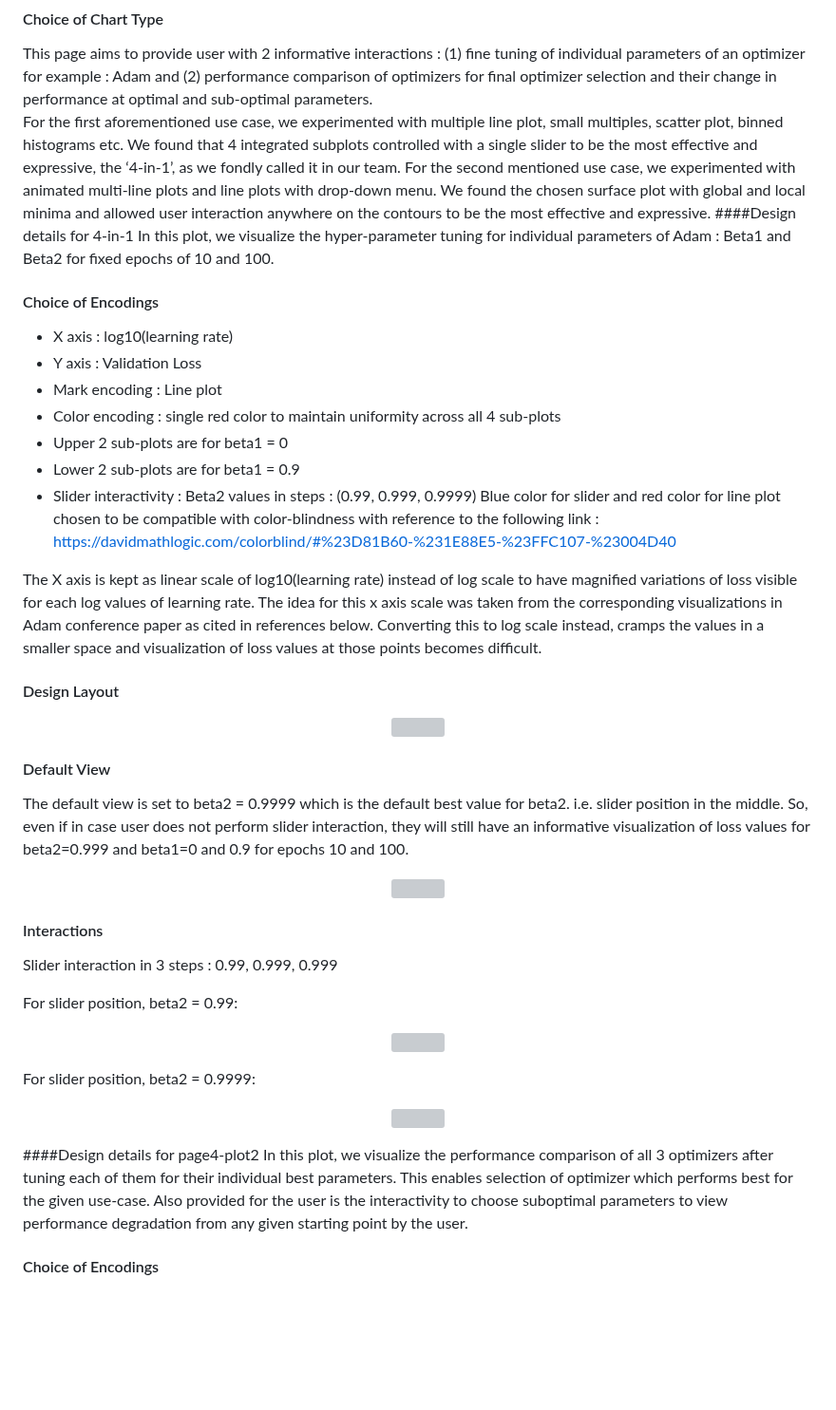
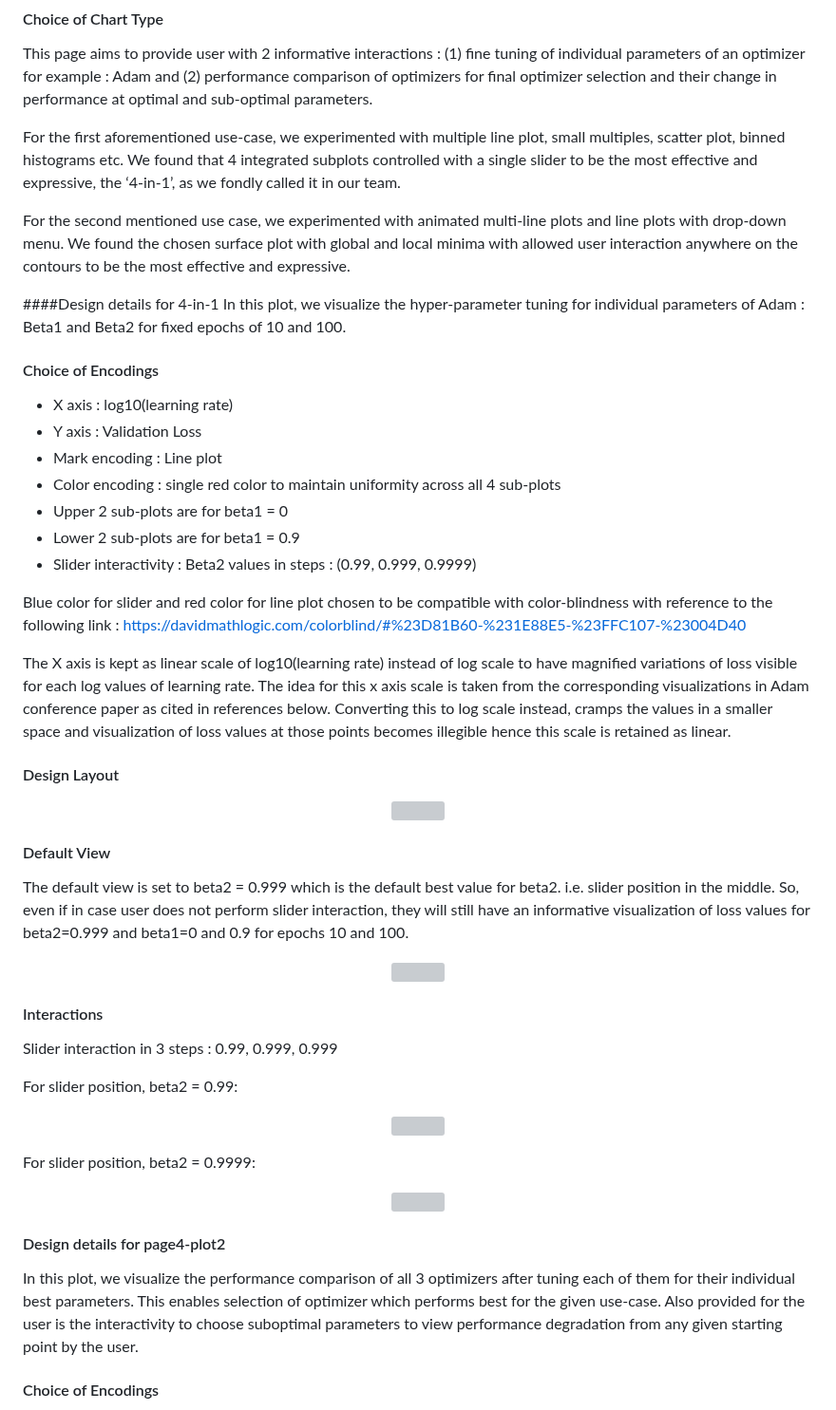
Before and after one commit to cse512-23s/Tuning-PlaySite, a Markdown page: src/page-4/readme.md, the part around one of its changes. Shown at 95% size. Drawn GitHub-style; blank space fills up the shorter version; grey boxes are pictures that could not be loaded.

```diff
--- a/src/page-4/readme.md
+++ b/src/page-4/readme.md
@@ -3,8 +3,11 @@
 
 #### Choice of Chart Type
 This page aims to provide user with 2 informative interactions : (1) fine tuning of individual parameters of an optimizer for example : Adam and (2) performance comparison of optimizers for final optimizer selection and their change in performance at optimal and sub-optimal parameters.
-For the first aforementioned use case, we experimented with multiple line plot, small multiples, scatter plot, binned histograms etc. We found that 4 integrated subplots controlled with a single slider to be the most effective and expressive, the ‘4-in-1’, as we fondly called it in our team.
-For the second mentioned use case, we experimented with animated multi-line plots and line plots with drop-down menu. We found the chosen surface plot with global and local minima and allowed user interaction anywhere on the contours to be the most effective and expressive.
+
+For the first aforementioned use-case, we experimented with multiple line plot, small multiples, scatter plot, binned histograms etc. We found that 4 integrated subplots controlled with a single slider to be the most effective and expressive, the ‘4-in-1’, as we fondly called it in our team.
+
+For the second mentioned use case, we experimented with animated multi-line plots and line plots with drop-down menu. We found the chosen surface plot with global and local minima with allowed user interaction anywhere on the contours to be the most effective and expressive.
+
 ####Design details for 4-in-1
 In this plot, we visualize the hyper-parameter tuning for individual parameters of Adam : Beta1 and Beta2 for fixed epochs of 10 and 100.
 
@@ -16,10 +19,12 @@ In this plot, we visualize the hyper-parameter tuning for individual parameters
 -	Upper 2 sub-plots are for beta1 = 0
 -	Lower 2 sub-plots are for beta1 = 0.9
 -	Slider interactivity : Beta2 values in steps : (0.99, 0.999, 0.9999)
+
 Blue color for slider and red color for line plot chosen to be compatible with color-blindness with reference to the following link :
 https://davidmathlogic.com/colorblind/#%23D81B60-%231E88E5-%23FFC107-%23004D40
 
-The X axis is kept as linear scale of log10(learning rate) instead of log scale to have magnified variations of loss visible for each log values of learning rate. The idea for this x axis scale was taken from the corresponding visualizations in Adam conference paper as cited in references below. Converting this to log scale instead, cramps the values in a smaller space and visualization of loss values at those points becomes difficult.
+
+The X axis is kept as linear scale of log10(learning rate) instead of log scale to have magnified variations of loss visible for each log values of learning rate. The idea for this x axis scale is taken from the corresponding visualizations in Adam conference paper as cited in references below. Converting this to log scale instead, cramps the values in a smaller space and visualization of loss values at those points becomes illegible hence this scale is retained as linear.
 
 #### Design Layout
 
@@ -28,7 +33,7 @@ The X axis is kept as linear scale of log10(learning rate) instead of log scale
 </p>
 
 #### Default View
-The default view is set to beta2 = 0.9999 which is the default best value for beta2. i.e. slider position in the middle. So, even if in case user does not perform slider interaction, they will still have an informative visualization of loss values for beta2=0.999 and beta1=0 and 0.9 for epochs 10 and 100.
+The default view is set to beta2 = 0.999 which is the default best value for beta2. i.e. slider position in the middle. So, even if in case user does not perform slider interaction, they will still have an informative visualization of loss values for beta2=0.999 and beta1=0 and 0.9 for epochs 10 and 100.
 
 <p align="center">
   <img src="page-4_Images/Picture13.png" width="500" />
@@ -42,13 +47,16 @@ For slider position, beta2 = 0.99:
   <img src="page-4_Images/Picture14.png" width="500" />
 </p>
 
+
 For slider position, beta2 = 0.9999:
 <p align="center">
   <img src="page-4_Images/Picture15.png" width="500" />
 </p>
 
-####Design details for page4-plot2
+
+#### Design details for page4-plot2
 In this plot, we visualize the performance comparison of all 3 optimizers after tuning each of them for their individual best parameters. This enables selection of optimizer which performs best for the given use-case. Also provided for the user is the interactivity to choose suboptimal parameters to view performance degradation from any given starting point by the user.
+
 #### Choice of Encodings
 Color encoding of black-blue-red is chosen for the 3 optimizers in consideration to be colorblindness compatible with reference to the following link :
 
```
Also changed, not shown: other parts of src/page-4/readme.md (+7 -1 lines).
